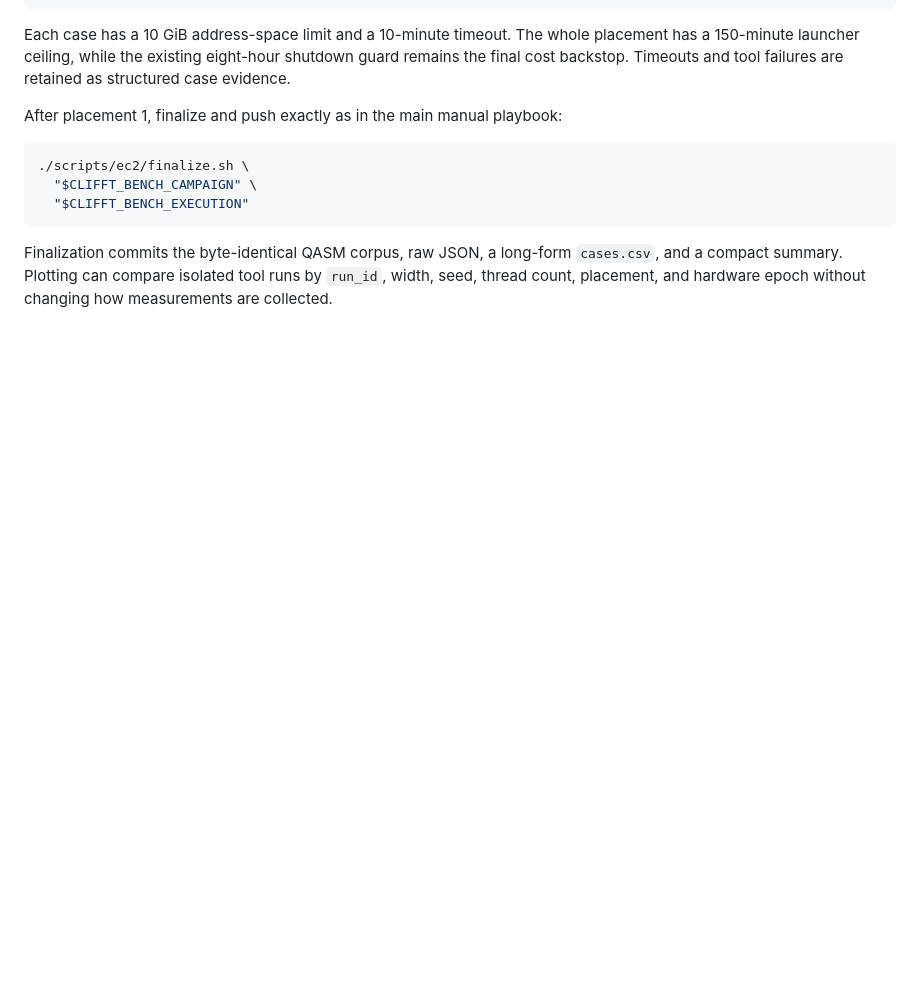
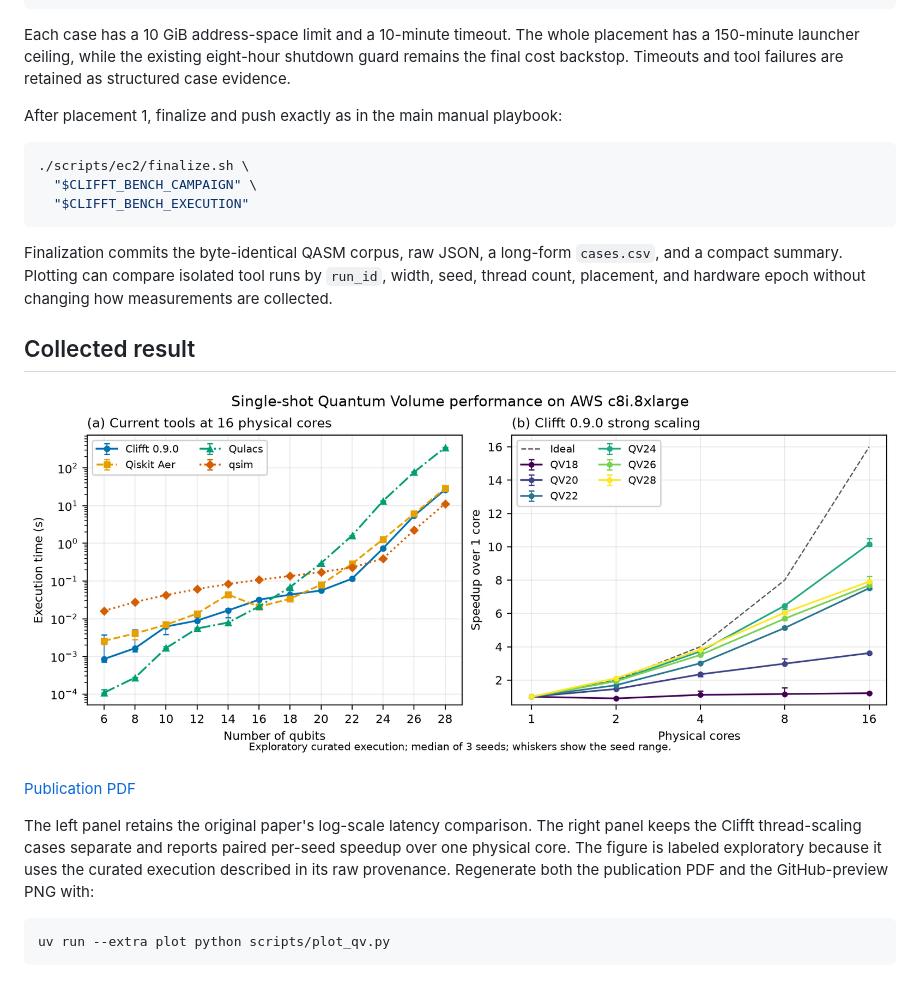
Before and after one commit to unitaryfoundation/clifft-bench, a Markdown page: docs/qv-multicore.md, the part around the change. Rendered like a GitHub page; pictures changed too: figures/qv-multicore-v1-2026082.png (added); blank space fills up the shorter version.

Commit message:
docs: add QV performance figure

````diff
--- a/docs/qv-multicore.md
+++ b/docs/qv-multicore.md
@@ -115,3 +115,19 @@ Finalization commits the byte-identical QASM corpus, raw JSON, a long-form
 `cases.csv`, and a compact summary. Plotting can compare isolated tool runs by
 `run_id`, width, seed, thread count, placement, and hardware epoch without
 changing how measurements are collected.
+
+## Collected result
+
+![QV current-tool latency and Clifft strong scaling](../figures/qv-multicore-v1-2026082.png)
+
+[Publication PDF](../figures/qv-multicore-v1-2026082.pdf)
+
+The left panel retains the original paper's log-scale latency comparison. The
+right panel keeps the Clifft thread-scaling cases separate and reports paired
+per-seed speedup over one physical core. The figure is labeled exploratory
+because it uses the curated execution described in its raw provenance.
+Regenerate both the publication PDF and the GitHub-preview PNG with:
+
+```bash
+uv run --extra plot python scripts/plot_qv.py
+```
````
Also changed, not shown: 5 other files.
